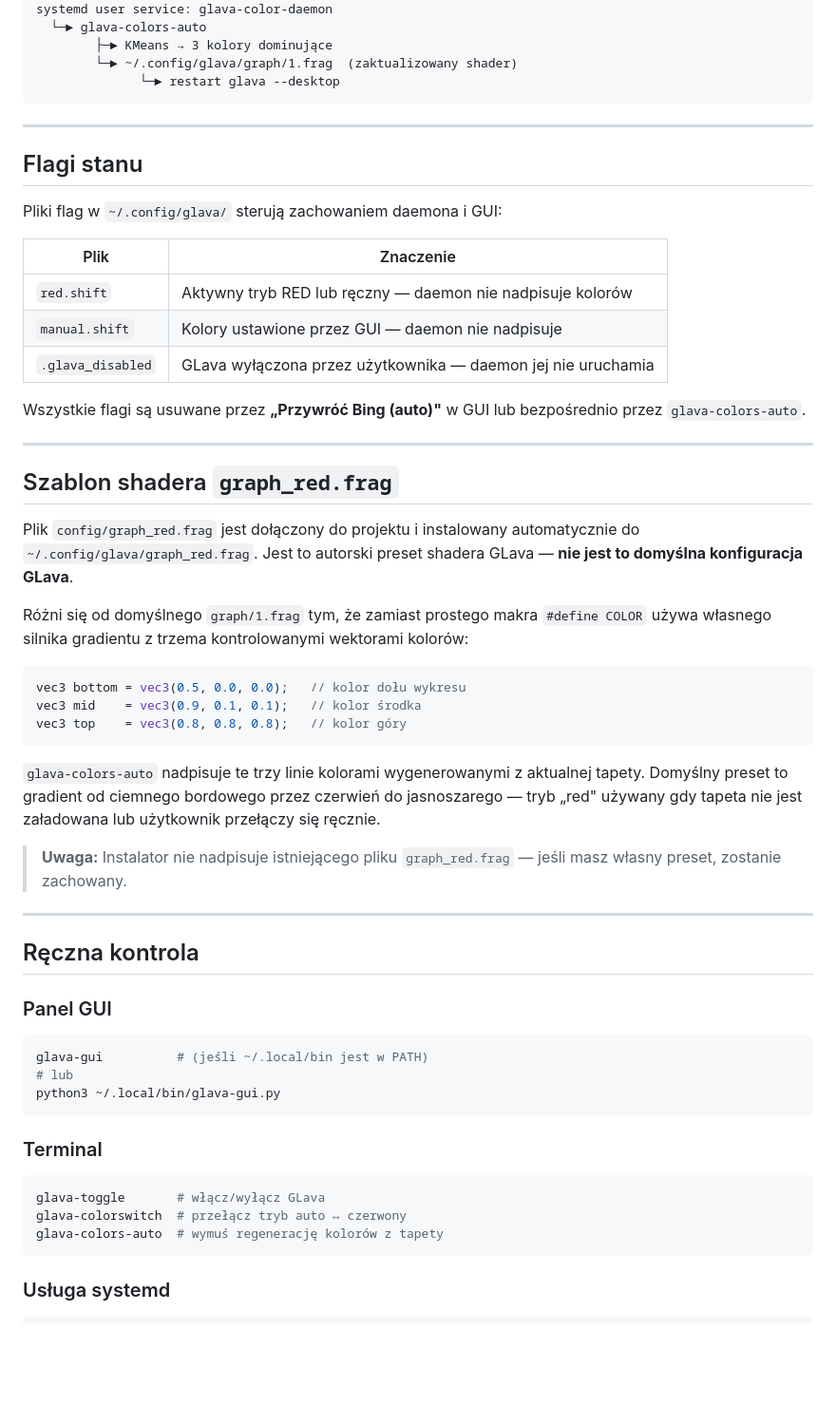
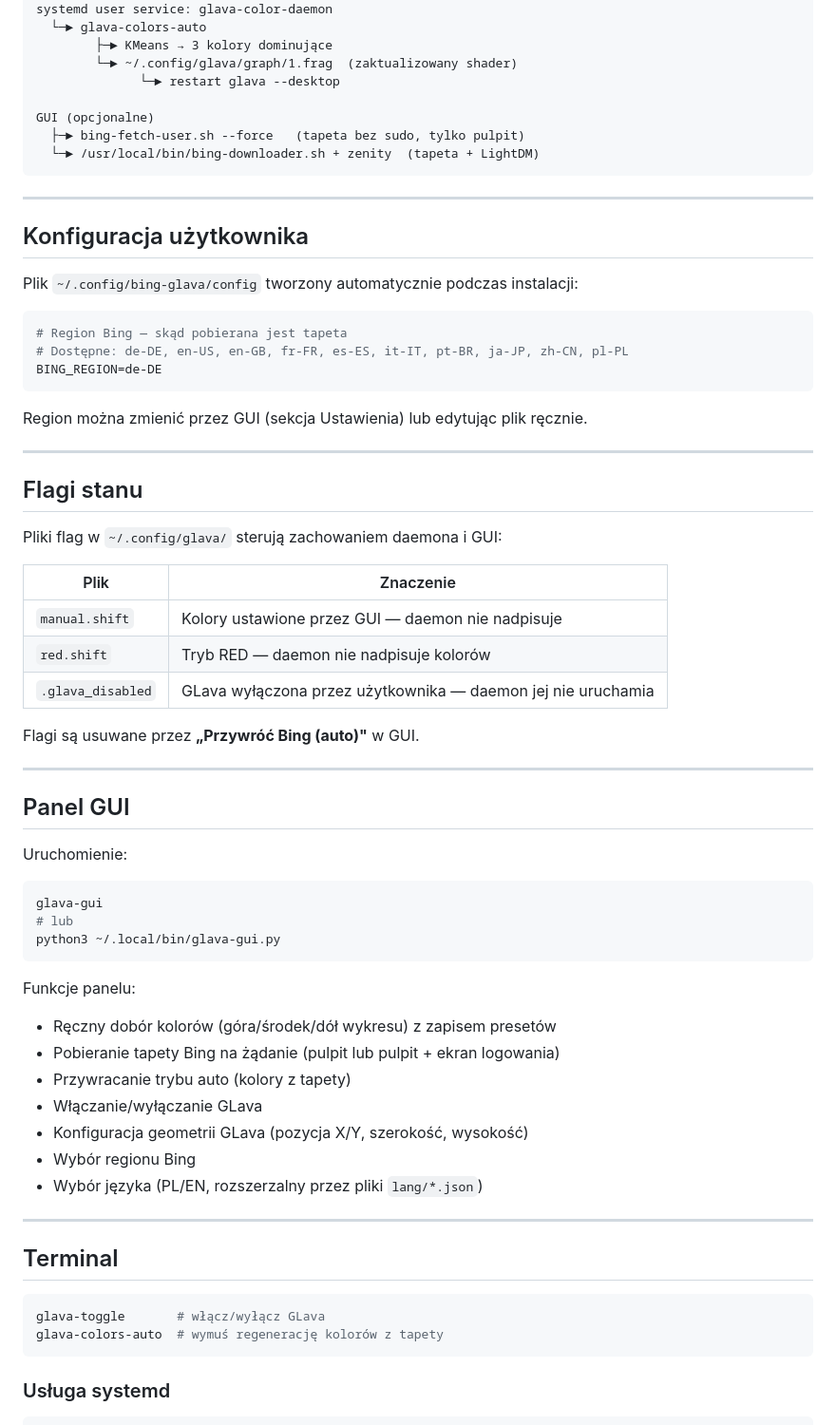
Before and after one commit to Krzysztofci/bing-glava-suite, a Markdown page: README.md, the part around one of its changes. Shown at 95% size. Drawn GitHub-style; blank space fills up the shorter version.

````diff
--- a/README.md
+++ b/README.md
@@ -151,7 +193,25 @@ systemd user service: glava-color-daemon
         ├─► KMeans → 3 kolory dominujące
         └─► ~/.config/glava/graph/1.frag  (zaktualizowany shader)
               └─► restart glava --desktop
+
+GUI (opcjonalne)
+  ├─► bing-fetch-user.sh --force   (tapeta bez sudo, tylko pulpit)
+  └─► /usr/local/bin/bing-downloader.sh + zenity  (tapeta + LightDM)
 ```
+
+---
+
+## Konfiguracja użytkownika
+
+Plik `~/.config/bing-glava/config` tworzony automatycznie podczas instalacji:
+
+```bash
+# Region Bing — skąd pobierana jest tapeta
+# Dostępne: de-DE, en-US, en-GB, fr-FR, es-ES, it-IT, pt-BR, ja-JP, zh-CN, pl-PL
+BING_REGION=de-DE
+```
+
+Region można zmienić przez GUI (sekcja Ustawienia) lub edytując plik ręcznie.
 
 ---
 
@@ -161,45 +221,38 @@ Pliki flag w `~/.config/glava/` sterują zachowaniem daemona i GUI:
 
 | Plik | Znaczenie |
 |---|---|
-| `red.shift` | Aktywny tryb RED lub ręczny — daemon nie nadpisuje kolorów |
 | `manual.shift` | Kolory ustawione przez GUI — daemon nie nadpisuje |
+| `red.shift` | Tryb RED — daemon nie nadpisuje kolorów |
 | `.glava_disabled` | GLava wyłączona przez użytkownika — daemon jej nie uruchamia |
 
-Wszystkie flagi są usuwane przez **„Przywróć Bing (auto)"** w GUI lub bezpośrednio przez `glava-colors-auto`.
+Flagi są usuwane przez **„Przywróć Bing (auto)"** w GUI.
 
 ---
 
-## Szablon shadera `graph_red.frag`
+## Panel GUI
 
-Plik `config/graph_red.frag` jest dołączony do projektu i instalowany automatycznie do `~/.config/glava/graph_red.frag`. Jest to autorski preset shadera GLava — **nie jest to domyślna konfiguracja GLava**.
-
-Różni się od domyślnego `graph/1.frag` tym, że zamiast prostego makra `#define COLOR` używa własnego silnika gradientu z trzema kontrolowanymi wektorami kolorów:
-
-```glsl
-vec3 bottom = vec3(0.5, 0.0, 0.0);   // kolor dołu wykresu
-vec3 mid    = vec3(0.9, 0.1, 0.1);   // kolor środka
-vec3 top    = vec3(0.8, 0.8, 0.8);   // kolor góry
-```
-
-`glava-colors-auto` nadpisuje te trzy linie kolorami wygenerowanymi z aktualnej tapety. Domyślny preset to gradient od ciemnego bordowego przez czerwień do jasnoszarego — tryb „red" używany gdy tapeta nie jest załadowana lub użytkownik przełączy się ręcznie.
-
-> **Uwaga:** Instalator nie nadpisuje istniejącego pliku `graph_red.frag` — jeśli masz własny preset, zostanie zachowany.
-
----
-
-## Ręczna kontrola
-
-### Panel GUI
+Uruchomienie:
 ```bash
-glava-gui          # (jeśli ~/.local/bin jest w PATH)
+glava-gui
 # lub
 python3 ~/.local/bin/glava-gui.py
 ```
 
-### Terminal
+Funkcje panelu:
+- Ręczny dobór kolorów (góra/środek/dół wykresu) z zapisem presetów
+- Pobieranie tapety Bing na żądanie (pulpit lub pulpit + ekran logowania)
+- Przywracanie trybu auto (kolory z tapety)
+- Włączanie/wyłączanie GLava
+- Konfiguracja geometrii GLava (pozycja X/Y, szerokość, wysokość)
+- Wybór regionu Bing
+- Wybór języka (PL/EN, rozszerzalny przez pliki `lang/*.json`)
+
+---
+
+## Terminal
+
 ```bash
 glava-toggle       # włącz/wyłącz GLava
-glava-colorswitch  # przełącz tryb auto ↔ czerwony
 glava-colors-auto  # wymuś regenerację kolorów z tapety
 ```
 
````
Also changed, not shown: other parts of README.md (+100 -50 lines).
